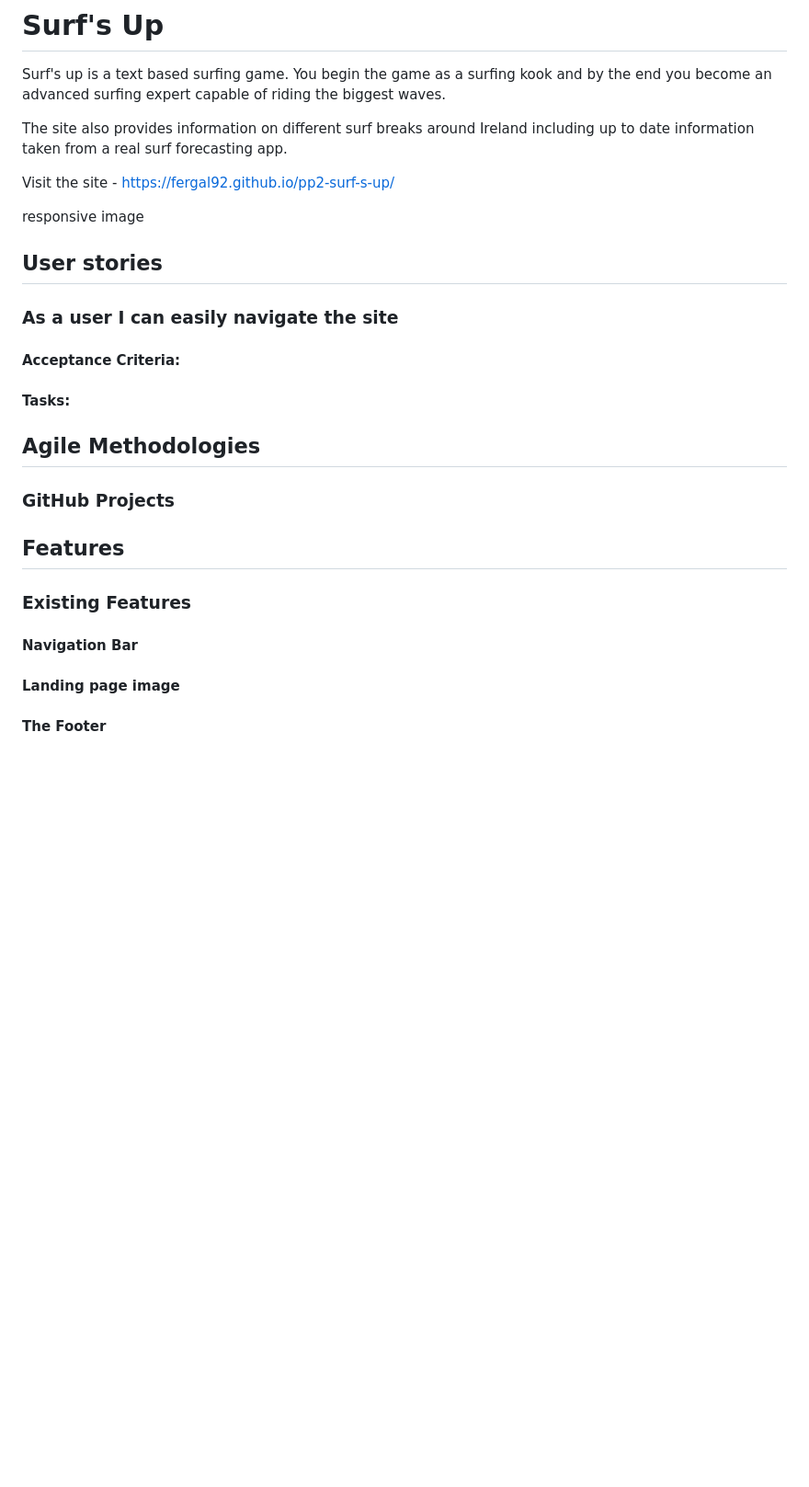
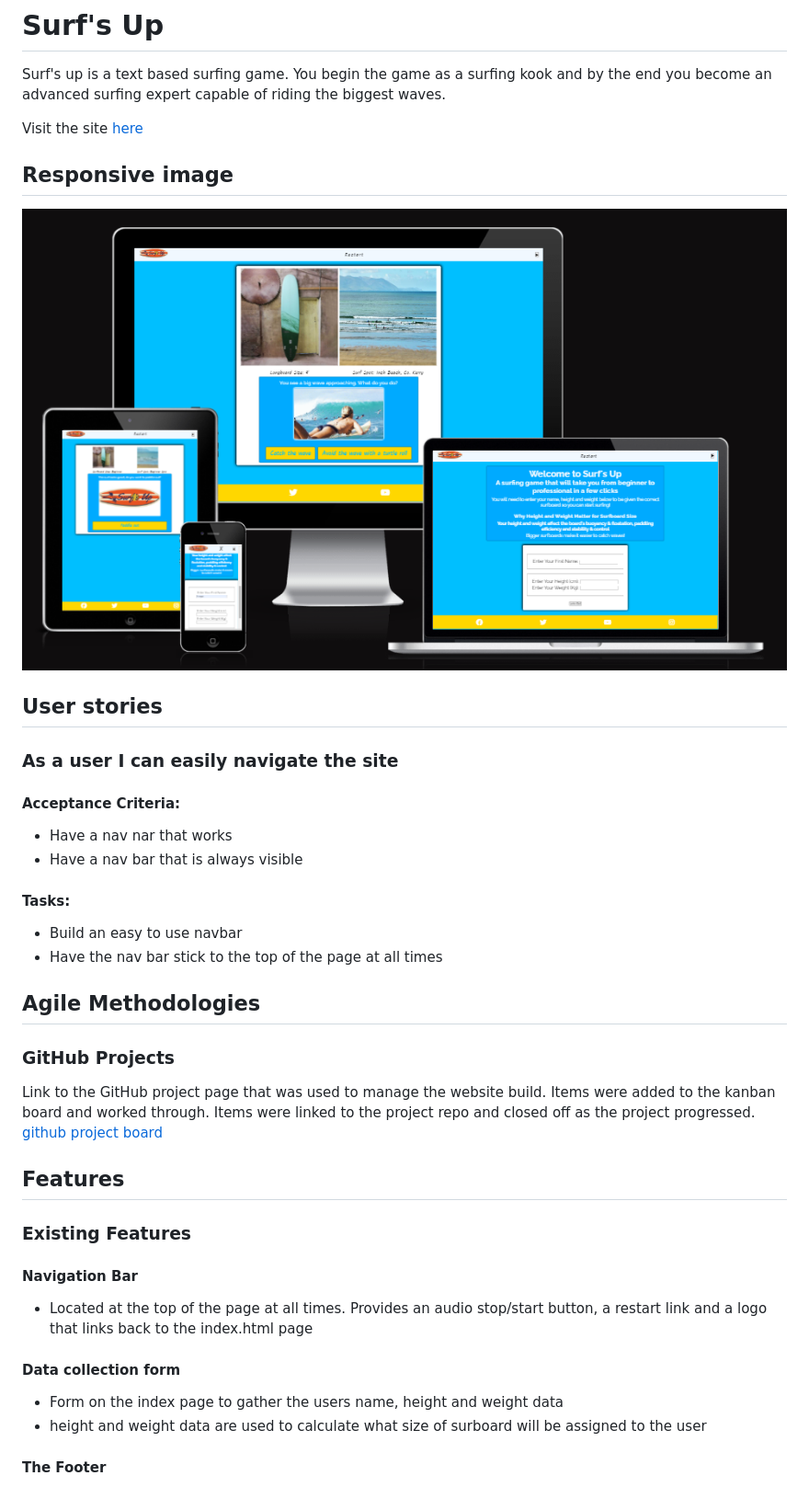
Before and after one commit to fergal92/pp2-surf-s-up, a Markdown page: README.md, the part around the change printed below. Shown: that part at 92% size. GitHub-like rendering; pictures changed too: readme-media/responsive-view.png (added); blank space fills up the shorter version.

Commit message:
Update README just need to add screenshots to features section to finish

```diff
--- a/README.md
+++ b/README.md
@@ -1,30 +1,29 @@
 # Surf's Up
 Surf's up is a text based surfing game. You begin the game as a surfing kook and by the end you become an advanced surfing expert capable of riding the biggest waves.
 
-The site also provides information on different surf breaks around Ireland including up to date information taken from a real surf forecasting app.
+Visit the site [here](https://fergal92.github.io/pp2-surf-s-up/index.html)
 
-Visit the site - https://fergal92.github.io/pp2-surf-s-up/
-
-responsive image
-
+## Responsive image
+![Responsive Image](readme-media/responsive-view.png)
 ## User stories
 
 ### As a user I can easily navigate the site
 #### Acceptance Criteria:
-
+- Have a nav nar that works
+- Have a nav bar that is always visible
 #### Tasks:
-
-
+- Build an easy to use navbar
+- Have the nav bar stick to the top of the page at all times
 
 ## Agile Methodologies
 ### GitHub Projects
-
+Link to the GitHub project page that was used to manage the website build. Items were added to the kanban board and worked through. Items were linked to the project repo and closed off as the project progressed. [github project board](https://github.com/users/fergal92/projects/2/views/1)
 ## Features
 ### Existing Features
 
 #### Navigation Bar
-
-#### Landing page image
-
-
+- Located at the top of the page at all times. Provides an audio stop/start button, a restart link and a logo that links back to the index.html page
+#### Data collection form
+- Form on the index page to gather the users name, height and weight data
+- height and weight data are used to calculate what size of surboard will be assigned to the user
 #### The Footer
```
Also changed, not shown: other parts of README.md (+30 -15 lines).
